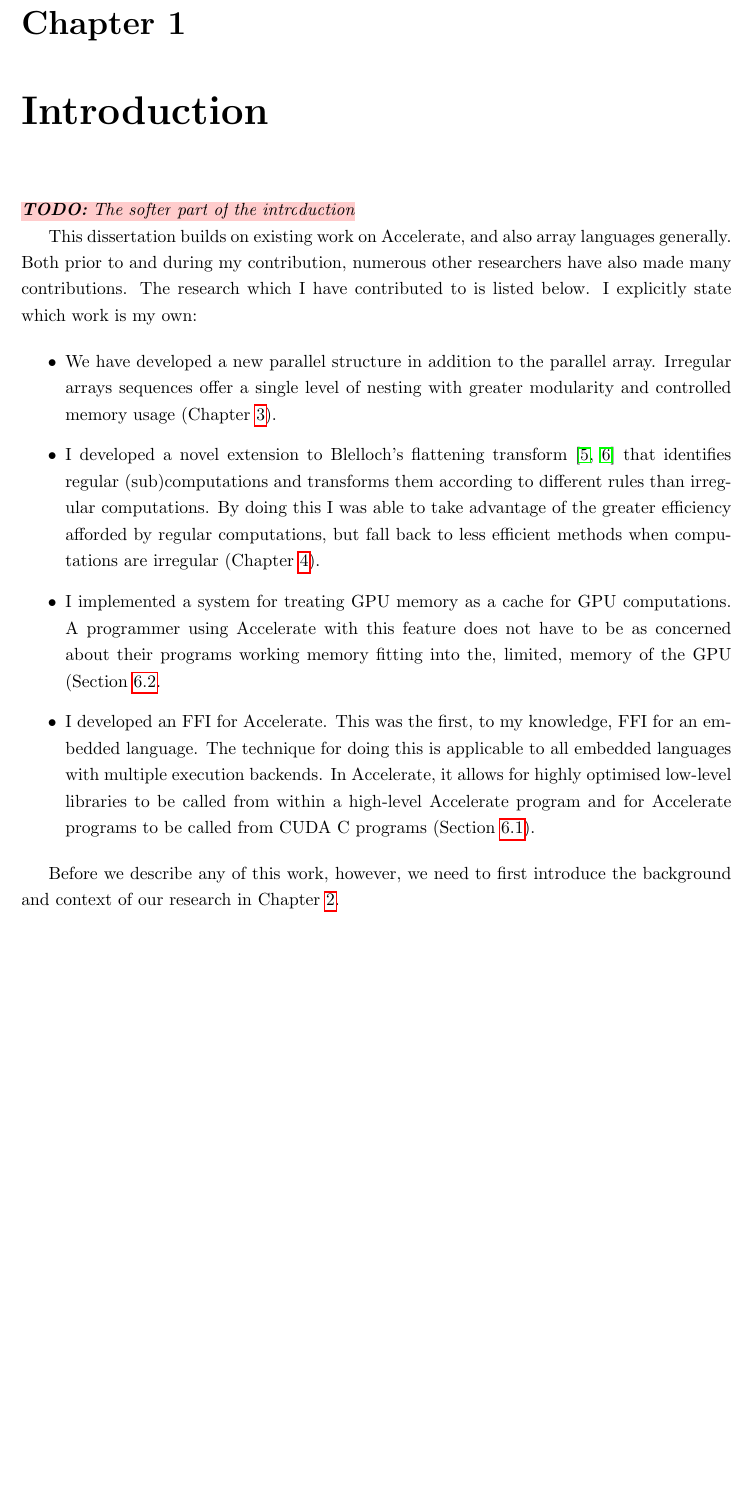
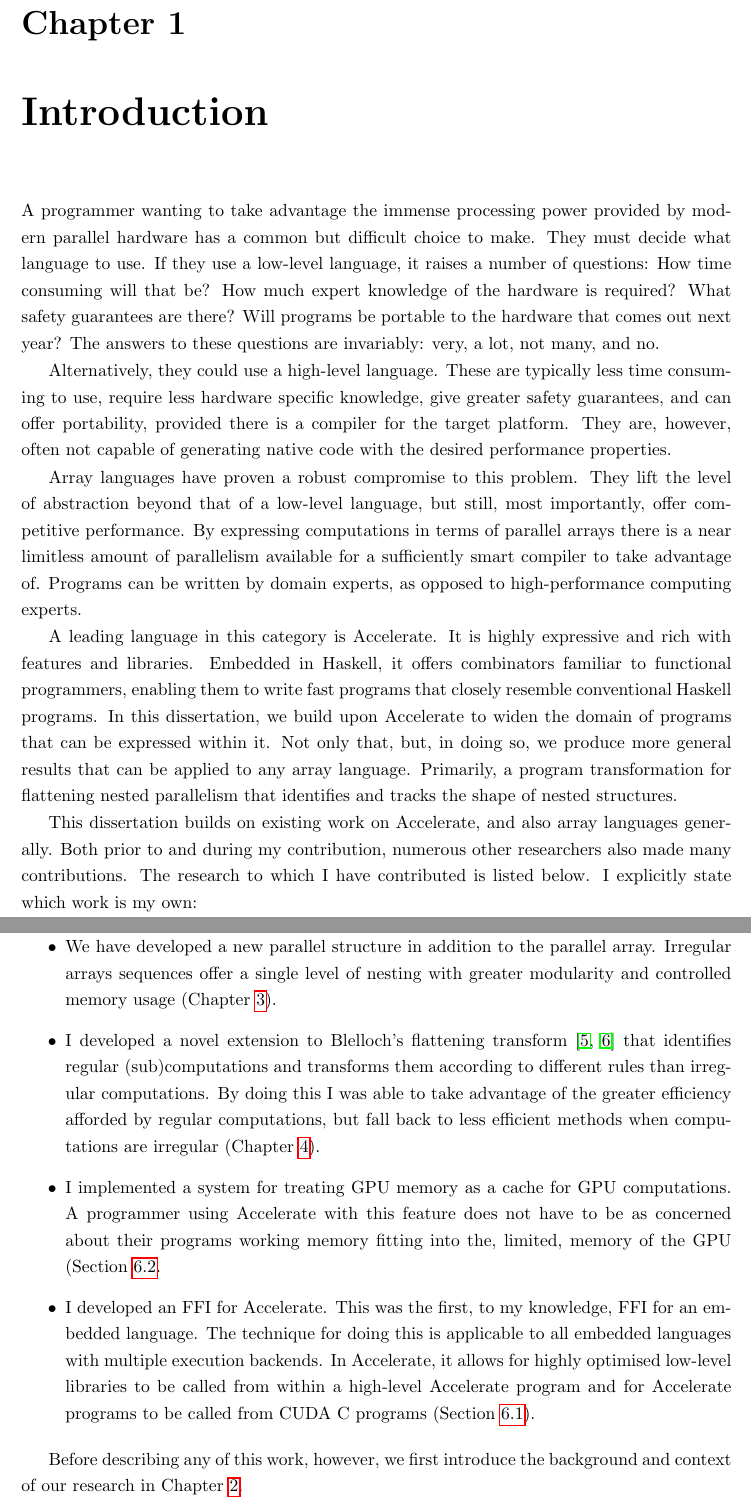
Before and after one commit to robeverest/thesis, a LaTeX thesis (thesis.tex, which reads chapter/01-Introduction.tex): part of page 11 of 100 before the commit and two parts of pages 11 and 12 of 100 after it, the two joined at a grey line, cut so that both start at the same text, the shorter picture padded with empty space. Compiled offline with pdfLaTeX.

Commit message:
A complete introduction

```diff
--- a/chapter/01-Introduction.tex
+++ b/chapter/01-Introduction.tex
@@ -1,8 +1,14 @@
 \chapter{Introduction}
 
-\TODO{The softer part of the introduction}
+A programmer wanting to take advantage the immense processing power provided by modern parallel hardware has a common but difficult choice to make. They must decide what language to use. If they use a low-level language, it raises a number of questions: How time consuming will that be? How much expert knowledge of the hardware is required?  What safety guarantees are there? Will programs be portable to the hardware that comes out next year? The answers to these questions are invariably: very, a lot, not many, and no.
 
-This dissertation builds on existing work on Accelerate, and also array languages generally. Both prior to and during my contribution, numerous other researchers have also made many contributions. The research which I have contributed to is listed below. I explicitly state which work is my own:
+Alternatively, they could use a high-level language. These are typically less time consuming to use, require less hardware specific knowledge, give greater safety guarantees, and can offer portability, provided there is a compiler for the target platform. They are, however, often not capable of generating native code with the desired performance properties.
+
+Array languages have proven a robust compromise to this problem. They lift the level of abstraction beyond that of a low-level language, but still, most importantly, offer competitive performance. By expressing computations in terms of parallel arrays there is a near limitless amount of parallelism available for a sufficiently smart compiler to take advantage of. Programs can be written by domain experts, as opposed to high-performance computing experts.
+
+A leading language in this category is Accelerate. It is highly expressive and rich with features and libraries. Embedded in Haskell, it offers combinators familiar to functional programmers, enabling them to write fast programs that closely resemble conventional Haskell programs. In this dissertation, we build upon Accelerate to widen the domain of programs that can be expressed within it. Not only that, but, in doing so, we produce more general results that can be applied to any array language. Primarily, a program transformation for flattening nested parallelism that identifies and tracks the shape of nested structures.
+
+This dissertation builds on existing work on Accelerate, and also array languages generally. Both prior to and during my contribution, numerous other researchers also made many contributions. The research to which I have contributed is listed below. I explicitly state which work is my own:
 
 \begin{itemize}
 \item We have developed a new parallel structure in addition to the parallel array. Irregular arrays sequences offer a single level of nesting with greater modularity and controlled memory usage (Chapter~\ref{chap:motivation}).
@@ -11,4 +17,4 @@
 \item I developed an FFI for Accelerate. This was the first, to my knowledge, FFI for an embedded language. The technique for doing this is applicable to all embedded languages with multiple execution backends. In Accelerate, it allows for highly optimised low-level libraries to be called from within a high-level Accelerate program and for Accelerate programs to be called from CUDA C programs (Section~\ref{sec:foreign}).
 \end{itemize}
 
-Before we describe any of this work, however, we need to first introduce the background and context of our research in Chapter~\ref{chap:background}.
+Before describing any of this work, however, we first introduce the background and context of our research in Chapter~\ref{chap:background}.
```
Also changed, not shown: thesis.pdf.
